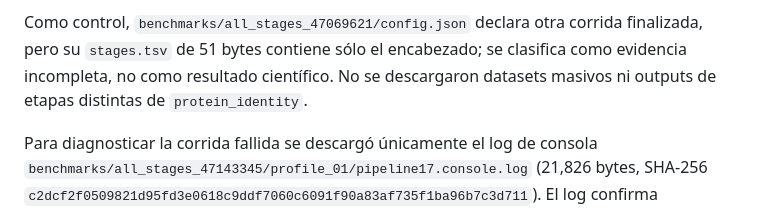
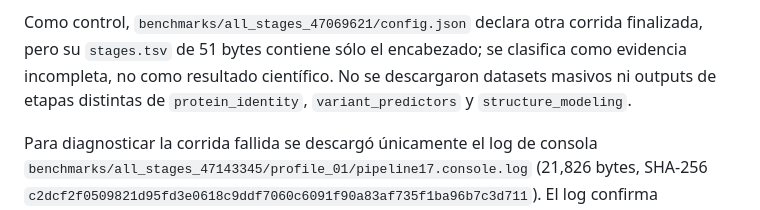
Before and after one commit to Cruz1122/residue-annotation-platform, a Markdown page: docs/mn5-current-state.md, the part around the change. Drawn GitHub-style.

Commit message:
docs: bound MN5 snapshot scope

```diff
--- a/docs/mn5-current-state.md
+++ b/docs/mn5-current-state.md
@@ -208,7 +208,7 @@ Como control, `benchmarks/all_stages_47069621/config.json` declara otra corrida
 finalizada, pero su `stages.tsv` de 51 bytes contiene sólo el encabezado; se
 clasifica como evidencia incompleta, no como resultado científico. No se
 descargaron datasets masivos ni outputs de etapas distintas de
-`protein_identity`.
+`protein_identity`, `variant_predictors` y `structure_modeling`.
 
 Para diagnosticar la corrida fallida se descargó únicamente el log de consola
 `benchmarks/all_stages_47143345/profile_01/pipeline17.console.log` (21,826
```
